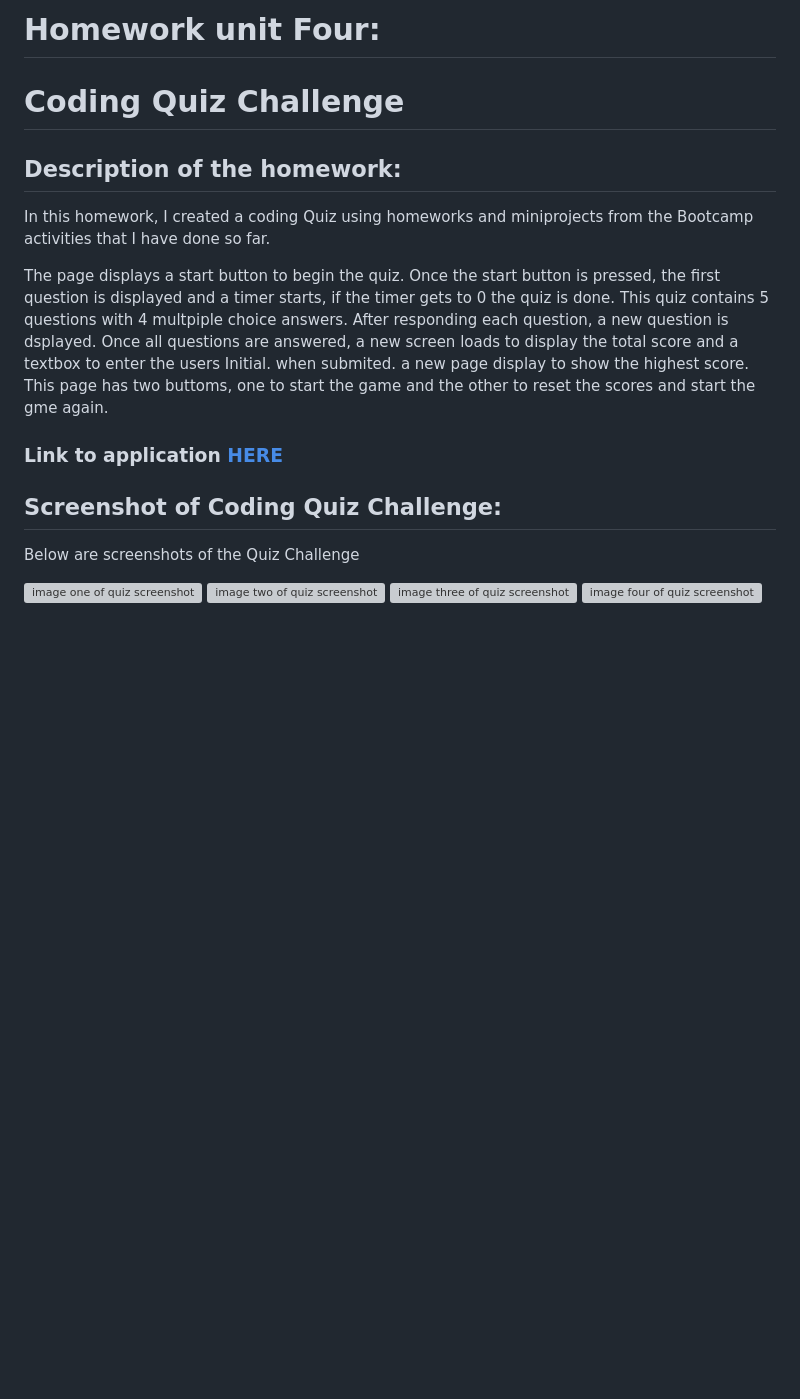
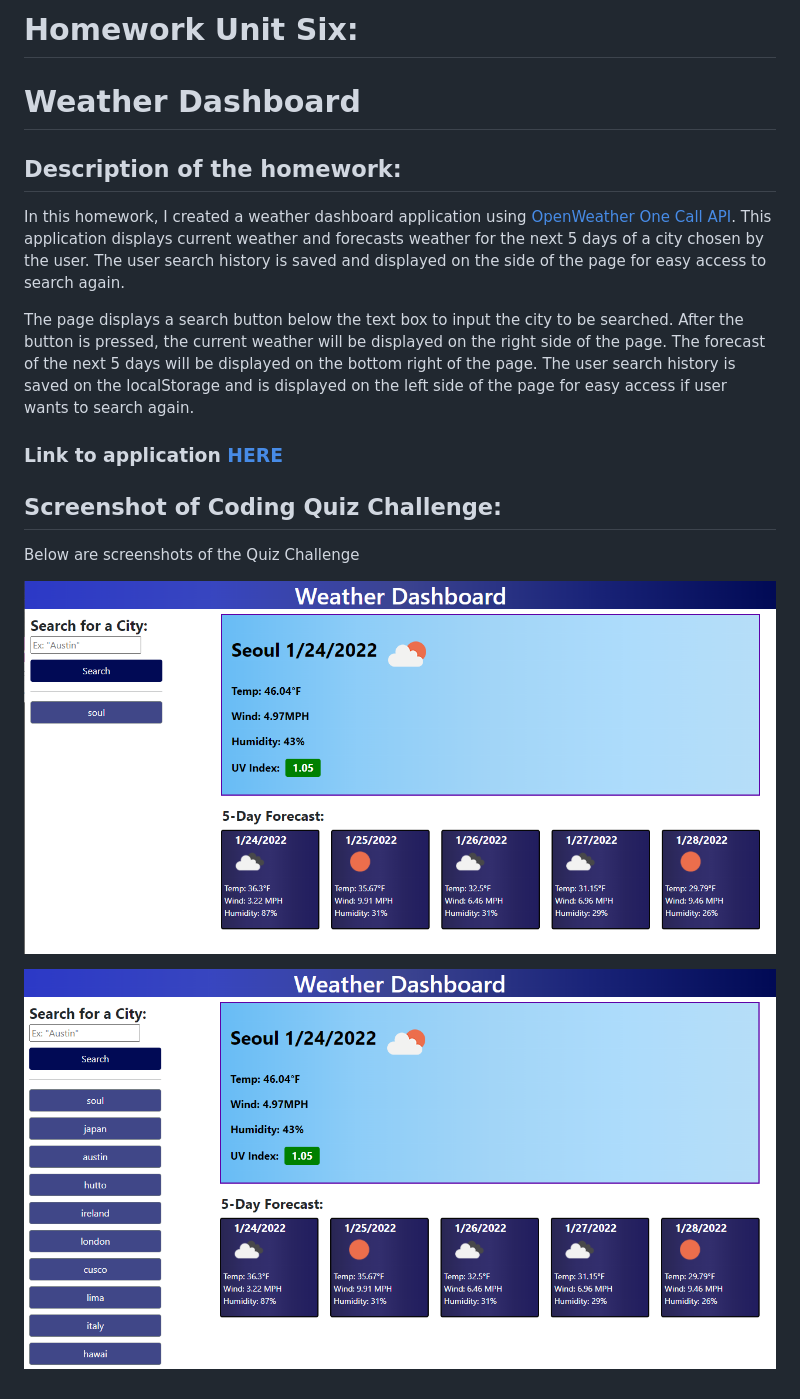
Before and after one commit to MaryMD98/Unit6-Homework, a Markdown page: README.md, the part around the change printed below. Drawn GitHub-style; pictures changed too: Assets/pictures/Screenshot1.png (added), Assets/pictures/Screenshot2.png (added); blank space fills up the shorter version; grey boxes are pictures that could not be loaded.

Commit message:
fixed readme and added screenshot pictures

```diff
--- a/README.md
+++ b/README.md
@@ -1,11 +1,9 @@
-# Homework unit Four:
-# Coding Quiz Challenge
+# Homework Unit Six:
+# Weather Dashboard
 
 ## Description of the homework:
 
-In this homework, I created a coding Quiz using homeworks and miniprojects from the Bootcamp activities that I have done so far.
+In this homework, I created a weather dashboard application using [OpenWeather One Call API](https://openweathermap.org/api/one-call-api). This application  displays current weather and forecasts weather for the next 5 days of a city chosen by the user. The user search history is saved and displayed on the side of the page for easy access to search again.
 
-The page displays a start button to begin the quiz. Once the start button is pressed, the first question is displayed and a timer starts, if the timer gets to 0 the quiz is done. This quiz contains 5 questions with 4 multpiple choice answers.
-After responding each question, a new question is dsplayed. Once all questions are answered, a new screen loads to display the total score and a textbox to enter the users Initial. when submited. a new page display to show the highest score.
-This page has two buttoms, one to start the game and the other to reset the scores and start the gme again.
+The page displays a search button below the text box to input the city to be searched. After the button is pressed, the current weather will be displayed on the right side of the page. The forecast of the next 5 days will be displayed on the bottom right of the page. The user search history is saved on the localStorage and is displayed on the left side of the page for easy access if user wants to search again.
 
@@ -14,7 +13,6 @@ This page has two buttoms, one to start the game and the other to reset the scor
 ## Screenshot  of Coding Quiz Challenge:
 Below are screenshots of the Quiz Challenge
 
-![image one of quiz screenshot](./Assets/pictures/quiz1.png)
-![image two of quiz screenshot](./Assets/pictures/quiz2.png)
-![image three of quiz screenshot](./Assets/pictures/quiz3.png)
-![image four of quiz screenshot](./Assets/pictures/quiz4.png)
+![image one of weather dashboard screenshot](./Assets/pictures/Screenshot1.png)
+
+![image two of weather dashboard screenshot](./Assets/pictures/Screenshot2.png)
```
Also changed, not shown: other parts of README.md (+2 -1 lines), 1 other file.
